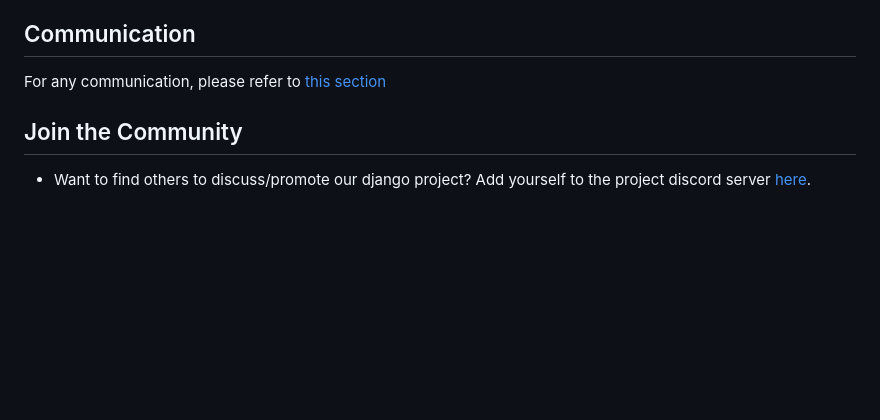
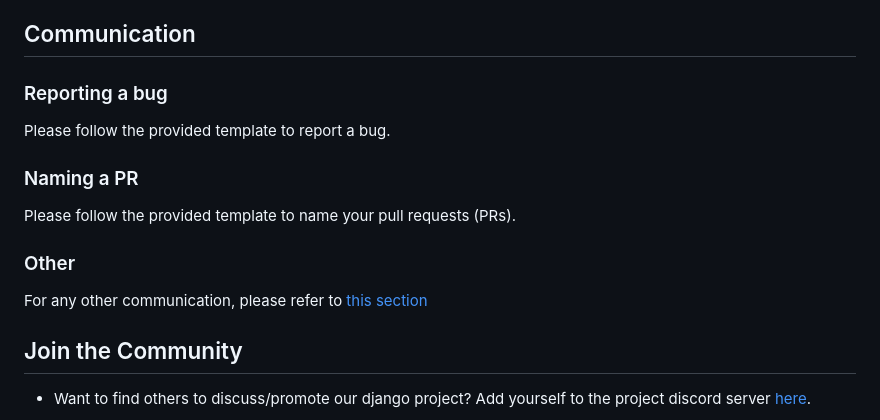
Before and after one commit to UNamurCSFaculty/2324_INFOM126_GROUPE_06, a Markdown page: contributor.md, the part around the change. GitHub-like rendering; blank space fills up the shorter version.

```diff
--- a/contributor.md
+++ b/contributor.md
@@ -51,7 +51,17 @@ Thank you for your interest in contributing to our Django project! We welcome co
 
 ## Communication
 
-For any communication, please refer to [this section](https://github.com/UNamurCSFaculty/2324_INFOM126_GROUPE_06/blob/main/README.md#contacting-us)
+### Reporting a bug
+
+Please follow the provided template to report a bug.
+
+### Naming a PR
+
+Please follow the provided template to name your pull requests (PRs).
+
+### Other
+
+For any other communication, please refer to [this section](https://github.com/UNamurCSFaculty/2324_INFOM126_GROUPE_06/blob/main/README.md#contacting-us)
 
 ## Join the Community
 - Want to find others to discuss/promote our django project? Add yourself to the project discord server [here](https://discord.gg/).
```
